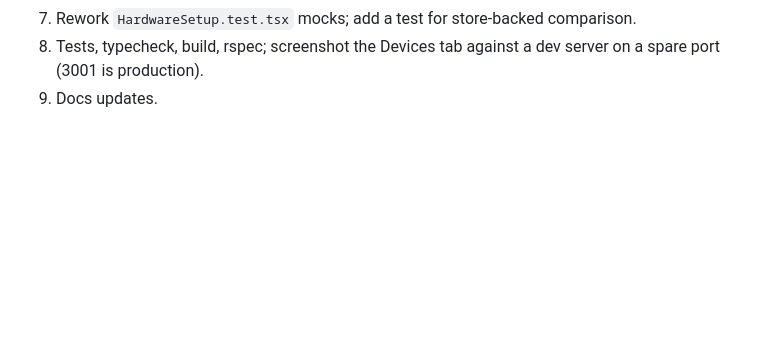
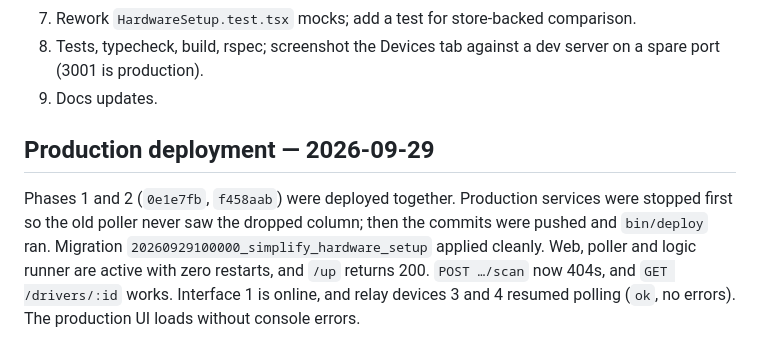
Before and after one commit to loganb/simpleplc, a Markdown page: claude/store-io-cleanup.md, the part around the change. Rendered like a GitHub page; blank space fills up the shorter version.

Commit message:
Record store I/O cleanup deployment
Co-Authored-By: Claude Opus 5.5 <noreply@anthropic.com>

```diff
--- a/claude/store-io-cleanup.md
+++ b/claude/store-io-cleanup.md
@@ -229,3 +229,14 @@ Implemented as planned, with these notes:
 8. Tests, typecheck, build, rspec; screenshot the Devices tab against a dev
    server on a spare port (3001 is production).
 9. Docs updates.
+
+## Production deployment — 2026-09-29
+
+Phases 1 and 2 (`0e1e7fb`, `f458aab`) were deployed together. Production
+services were stopped first so the old poller never saw the dropped column;
+then the commits were pushed and `bin/deploy` ran. Migration
+`20260929100000_simplify_hardware_setup` applied cleanly. Web, poller and
+logic runner are active with zero restarts, and `/up` returns 200.
+`POST …/scan` now 404s, and `GET /drivers/:id` works. Interface 1 is online,
+and relay devices 3 and 4 resumed polling (`ok`, no errors). The production UI
+loads without console errors.
```
